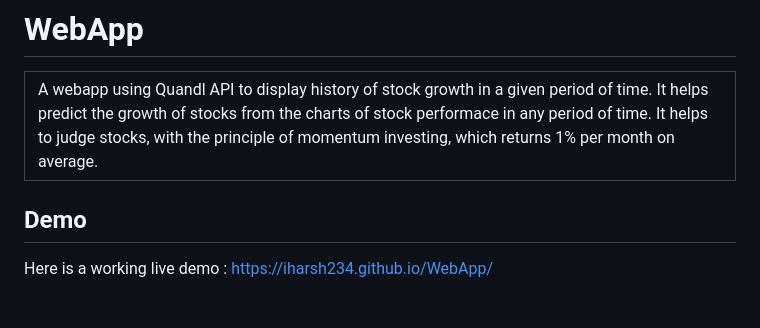
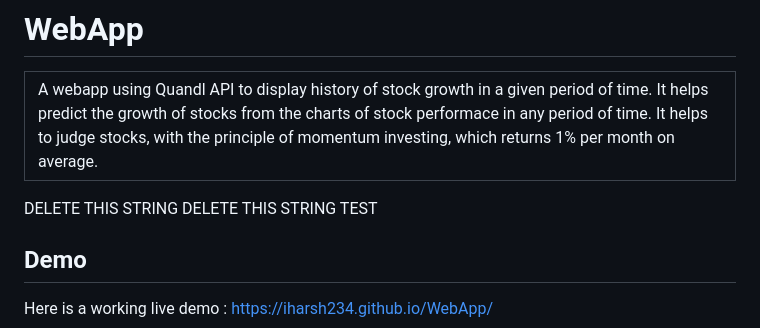
Before and after one commit to iharsh234/WebApp, a Markdown page: README.md, the part around the change. Rendered like a GitHub page; blank space fills up the shorter version.

```diff
--- a/README.md
+++ b/README.md
@@ -8,6 +8,7 @@
 </tr>
 </table>
 
+DELETE THIS STRING DELETE THIS STRING TEST
 
 ## Demo
 Here is a working live demo :  https://iharsh234.github.io/WebApp/
```
